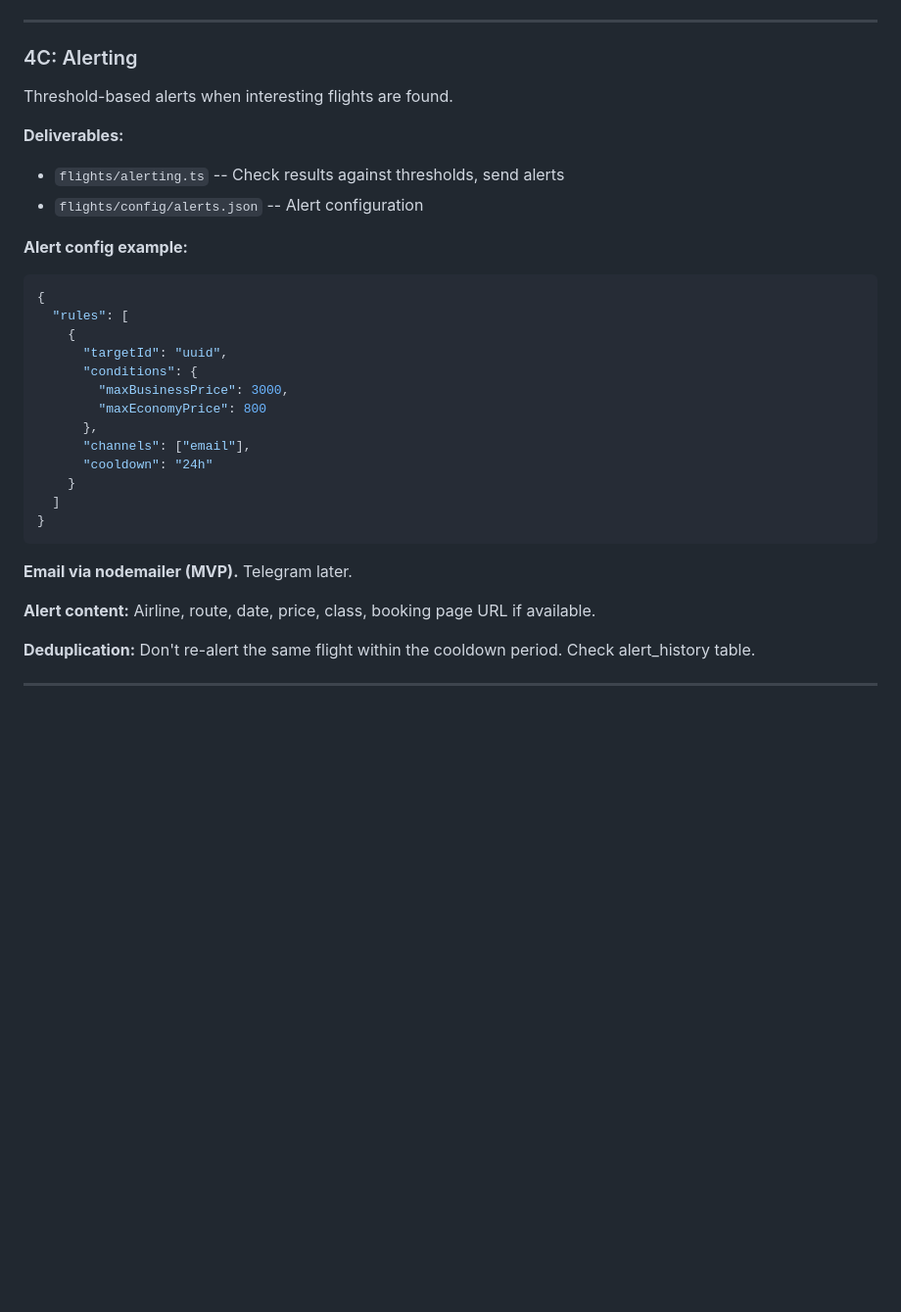
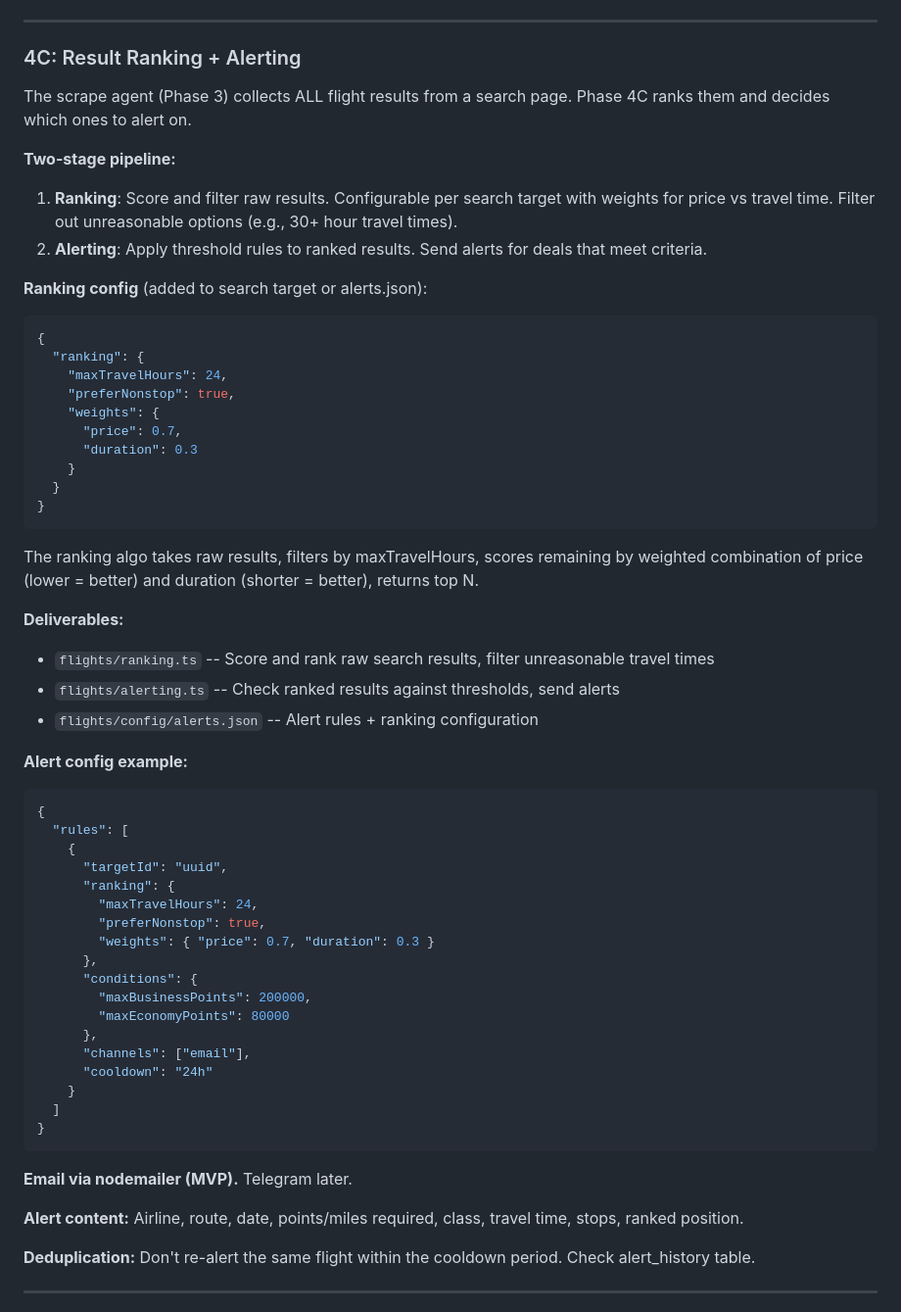
Before and after one commit to dwilliams27/phantom, a Markdown page: docs/phase4_plan.md, the part around the change. Shown at 98% size. GitHub-like rendering; blank space fills up the shorter version.

Commit message:
update phase 4 plan: add result ranking before alerting
Scrape agent collects ALL results (Phase 3). Phase 4C adds a ranking
layer that scores/filters by travel time and price before alerting.
Configurable weights (price vs duration), maxTravelHours cutoff,
nonstop preference. Ranking runs between raw results and alert rules.

Co-Authored-By: Claude Opus 4.6 (1M context) <noreply@anthropic.com>

````diff
--- a/docs/phase4_plan.md
+++ b/docs/phase4_plan.md
@@ -40,13 +40,34 @@ SQLite database for search results, run history, and alert deduplication.
 
 ---
 
-### 4C: Alerting
+### 4C: Result Ranking + Alerting
 
-Threshold-based alerts when interesting flights are found.
+The scrape agent (Phase 3) collects ALL flight results from a search page. Phase 4C ranks them and decides which ones to alert on.
+
+**Two-stage pipeline:**
+1. **Ranking**: Score and filter raw results. Configurable per search target with weights for price vs travel time. Filter out unreasonable options (e.g., 30+ hour travel times).
+2. **Alerting**: Apply threshold rules to ranked results. Send alerts for deals that meet criteria.
+
+**Ranking config** (added to search target or alerts.json):
+```json
+{
+  "ranking": {
+    "maxTravelHours": 24,
+    "preferNonstop": true,
+    "weights": {
+      "price": 0.7,
+      "duration": 0.3
+    }
+  }
+}
+```
+
+The ranking algo takes raw results, filters by maxTravelHours, scores remaining by weighted combination of price (lower = better) and duration (shorter = better), returns top N.
 
 **Deliverables:**
-- `flights/alerting.ts` -- Check results against thresholds, send alerts
-- `flights/config/alerts.json` -- Alert configuration
+- `flights/ranking.ts` -- Score and rank raw search results, filter unreasonable travel times
+- `flights/alerting.ts` -- Check ranked results against thresholds, send alerts
+- `flights/config/alerts.json` -- Alert rules + ranking configuration
 
 **Alert config example:**
 ```json
@@ -54,9 +75,14 @@ Threshold-based alerts when interesting flights are found.
   "rules": [
     {
       "targetId": "uuid",
+      "ranking": {
+        "maxTravelHours": 24,
+        "preferNonstop": true,
+        "weights": { "price": 0.7, "duration": 0.3 }
+      },
       "conditions": {
-        "maxBusinessPrice": 3000,
-        "maxEconomyPrice": 800
+        "maxBusinessPoints": 200000,
+        "maxEconomyPoints": 80000
       },
       "channels": ["email"],
       "cooldown": "24h"
@@ -67,7 +93,7 @@ Threshold-based alerts when interesting flights are found.
 
 **Email via nodemailer (MVP).** Telegram later.
 
-**Alert content:** Airline, route, date, price, class, booking page URL if available.
+**Alert content:** Airline, route, date, points/miles required, class, travel time, stops, ranked position.
 
 **Deduplication:** Don't re-alert the same flight within the cooldown period. Check alert_history table.
 
````
